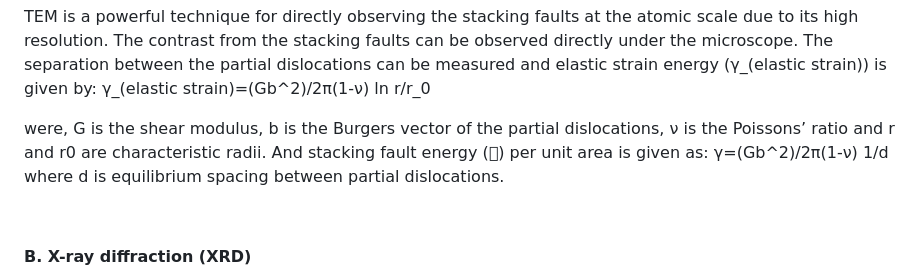
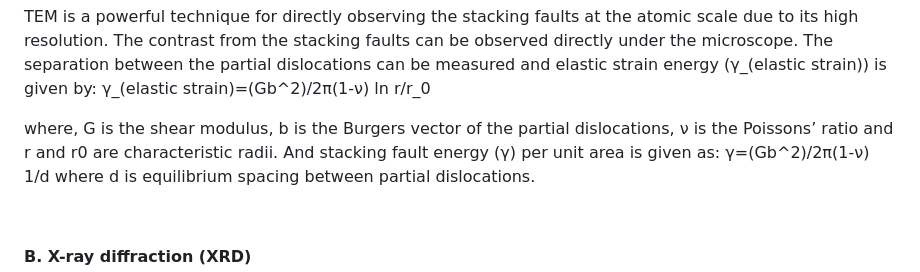
Before and after one commit to virtual-labs/exp-stacking-fault-energy-iitk, a Markdown page: experiment/theory.md, the part around the change. Drawn GitHub-style.

```diff
--- a/experiment/theory.md
+++ b/experiment/theory.md
@@ -31,8 +31,8 @@ Several experimental techniques can be used to determine the stacking fault ener
 TEM is a powerful technique for directly observing the stacking faults at the atomic scale due to its high resolution. The contrast from the stacking faults can be observed directly under the microscope. The separation between the partial dislocations can be measured and elastic strain energy (γ_(elastic strain)) is given by:
 γ_(elastic strain)=(Gb^2)/2π(1-ν)  ln r/r_0
 
-were, G is the shear modulus, b is the Burgers vector of the partial dislocations, ν is the Poissons’ ratio and r and r0 are characteristic radii.
-And stacking fault energy () per unit area is given as:
+where, G is the shear modulus, b is the Burgers vector of the partial dislocations, ν is the Poissons’ ratio and r and r0 are characteristic radii.
+And stacking fault energy (γ) per unit area is given as:
 γ=(Gb^2)/2π(1-ν)   1/d
 where d is equilibrium spacing between partial dislocations.
 
```
